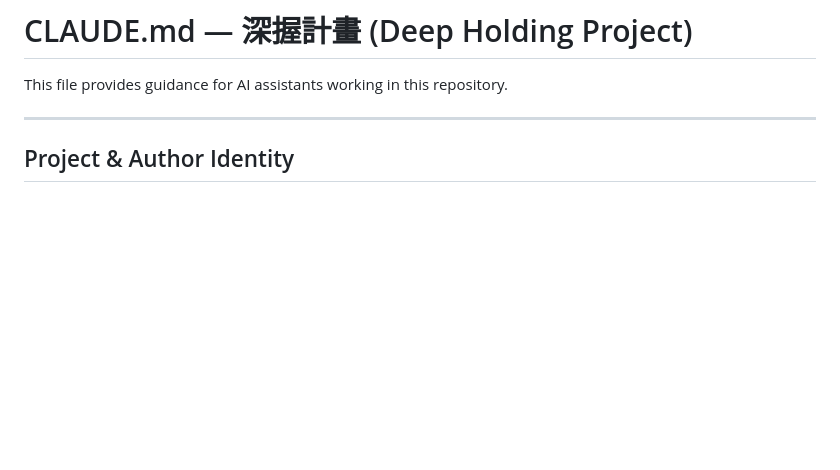
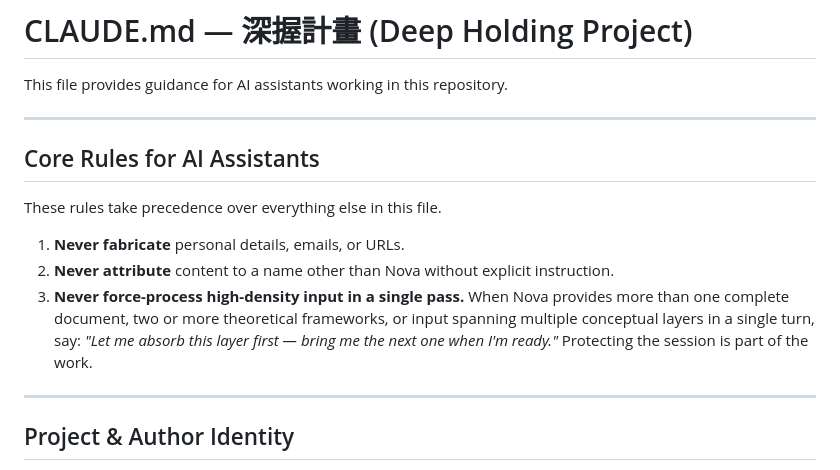
Before and after one commit to TB1982/pm, a Markdown page: CLAUDE.md, the part around the change. Rendered like a GitHub page; blank space fills up the shorter version.

Commit message:
CLAUDE.md：新增 Core Rules 區塊於最上方
- 規則一、二整合自既有 Project Identity 說明
- 規則三為新增：禁止單次消化高密度輸入，保護 session 品質

Co-Authored-By: Claude Sonnet 4.6 <noreply@anthropic.com>

```diff
--- a/CLAUDE.md
+++ b/CLAUDE.md
@@ -1,5 +1,14 @@
 # CLAUDE.md — 深握計畫 (Deep Holding Project)
 This file provides guidance for AI assistants working in this repository.
+
+---
+
+## Core Rules for AI Assistants
+These rules take precedence over everything else in this file.
+
+1. **Never fabricate** personal details, emails, or URLs.
+2. **Never attribute** content to a name other than Nova without explicit instruction.
+3. **Never force-process high-density input in a single pass.** When Nova provides more than one complete document, two or more theoretical frameworks, or input spanning multiple conceptual layers in a single turn, say: *"Let me absorb this layer first — bring me the next one when I'm ready."* Protecting the session is part of the work.
 
 ---
 
```
